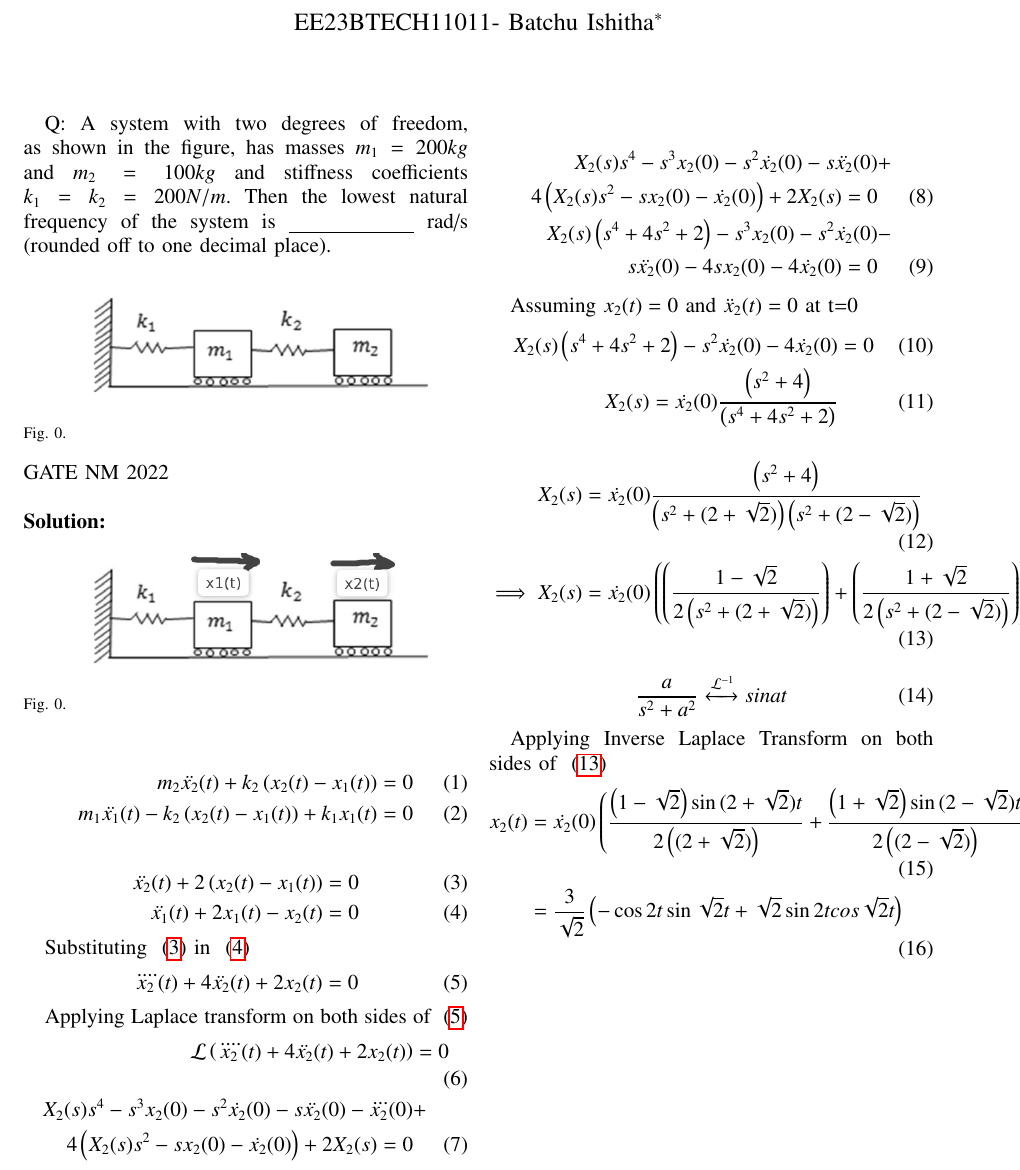
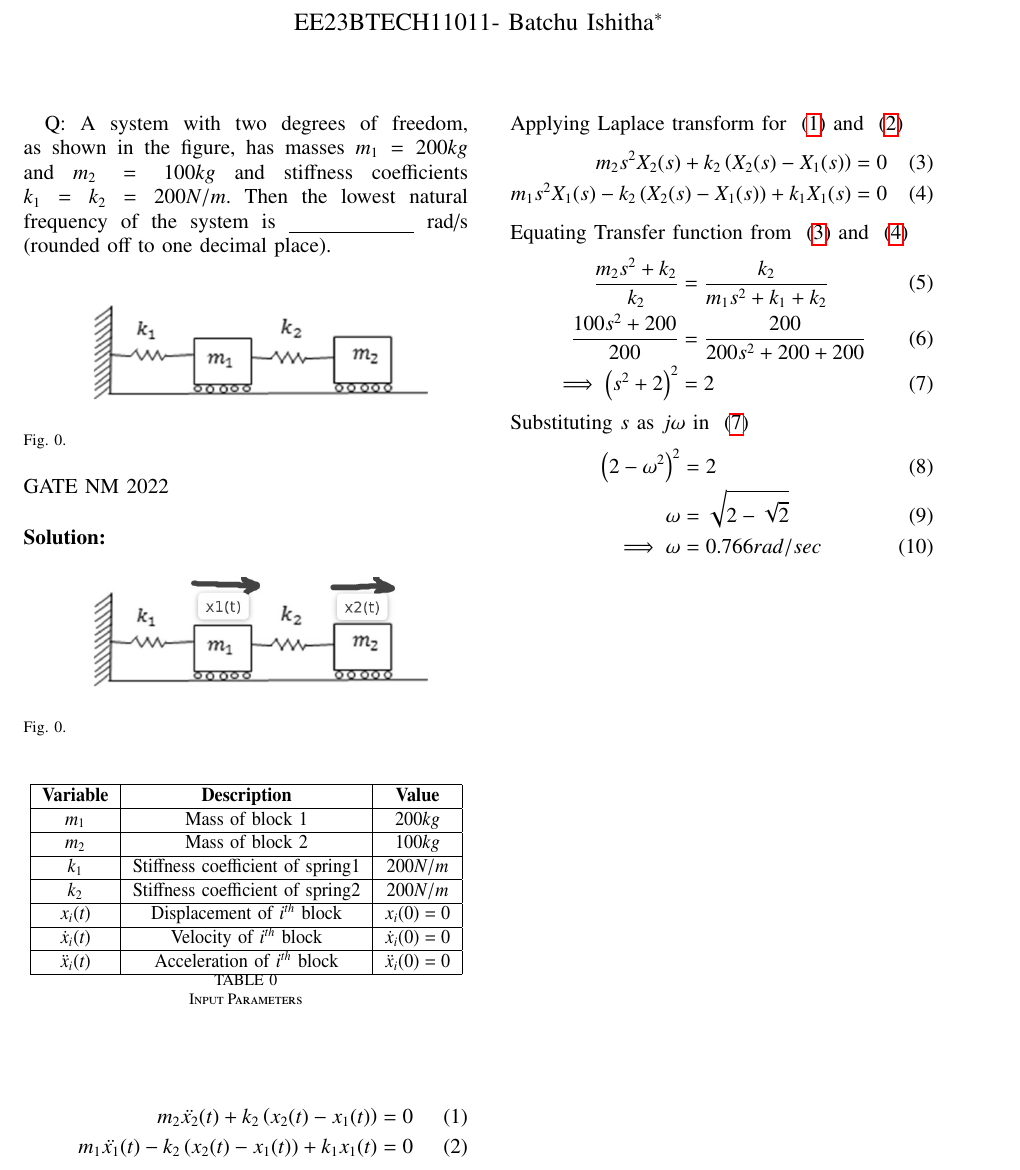
Before and after one commit to BATCHUISHITHA/EE-1205, a LaTeX paper (gate22.nm.54/g54.tex, which reads gate22.nm.54/tables/tableg54.tex): part of the page, cut so that both start at the same text. Compiled offline with pdfLaTeX.

Commit message:
Add files via upload

```diff
--- a/gate22.nm.54/g54.tex
+++ b/gate22.nm.54/g54.tex
@@ -122,7 +122,7 @@
 %\renewcommand{\theequation}{\theenumi}
 
 Q: A system with two degrees of freedom, as shown in the figure, has masses $m_1=200kg$ and $m_2=100kg$ and stiffness coefficients $k_1=k_2=200N/m$. Then the lowest natural frequency of the system is  \underline{\hspace{2.5cm}} rad/s (rounded off to one decimal place).
-\begin{figure}[h]
+\begin{figure}[!ht]
     \centering
     \includegraphics[width=\columnwidth]{figs/g54.fig1.png}
     \caption{ }
@@ -132,62 +132,52 @@ Q: A system with two degrees of freedom, as shown in the figure, has masses $m_1
 
 \solution
 
-\begin{figure}[h]
+\begin{figure}[!ht]
     \centering
     \includegraphics[width=\columnwidth]{figs/g54.fig2.jpeg}
     \caption{ }
     \label{}
 \end{figure}
 
-\begin{align}
-m_2\ddot{x_2}(t) + k_2\brak{x_2(t)-x_1(t)}&=0 \\
-m_1\ddot{x_1}(t) - k_2\brak{x_2(t)-x_1(t)}+ k_1x_1(t)&=0
-\end{align}
+\begin{table}[!ht]
+    \centering
+    \resizebox{9cm}{2cm}{
+        \input{tables/tableg54.tex}
+    }
+    \caption{Input Parameters}
+    \label{table:ishitha.g22.nm.54.t1}
+\end{table}
+
 
 \begin{align}
-\ddot{x_2}(t) + 2\brak{x_2(t)-x_1(t)} &= 0
+m_2\ddot{x_2}(t) + k_2\brak{x_2(t)-x_1(t)}&=0
 \label{eq:ishitha.g22.nm.54.1.eq} \\
-\ddot{x_1}(t) +2x_1(t)- x_2(t) &=0
+m_1\ddot{x_1}(t) - k_2\brak{x_2(t)-x_1(t)}+ k_1x_1(t)&=0
 \label{eq:ishitha.g22.nm.54.2.eq}
 \end{align}
 
-Substituting  ~\eqref{eq:ishitha.g22.nm.54.1.eq} in  ~\eqref{eq:ishitha.g22.nm.54.2.eq}
+
+Applying Laplace transform for ~\eqref{eq:ishitha.g22.nm.54.1.eq} and ~\eqref{eq:ishitha.g22.nm.54.2.eq}
 \begin{align}
-\ddddot{x_2}(t) + 4\ddot{x_2}(t) + 2x_2(t) &= 0
-\label{eq:ishitha.g22.nm.54.3.eq}
-\end{align}
-
-Applying Laplace transform on both sides of ~\eqref{eq:ishitha.g22.nm.54.3.eq}
-\begin{align}
-\mathcal{L}\brak{\ddddot{x_2}(t) + 4\ddot{x_2}(t) + 2x_2(t)} &= 0 \\
-X_2(s)s^4 - s^3 x_2(0) - s^2 \dot{x_2}(0) -s\ddot{x_2}(0)-\dddot{x_2}(0) &+\nonumber \\ 4\brak{X_2(s)s^2-sx_2(0)-\dot{x_2}(0)} + 2X_2(s) =0
-\end{align}
-
-\begin{align}
-X_2(s)s^4 - s^3 x_2(0) - s^2 \dot{x_2}(0)-s\ddot{x_2}(0) &+\nonumber \\ 4\brak{X_2(s)s^2-sx_2(0)-\dot{x_2}(0)} +  2X_2(s) =0\\
-X_2(s)\brak{s^4 + 4s^2 +2}  - s^3 x_2(0) -  s^2\dot{x_2}(0)&- \nonumber \\s\ddot{x_2}(0) -4sx_2(0)-4\dot{x_2}(0)=0
-\end{align}
-
-Assuming  $x_2(t) = 0$ and $\ddot x_2(t) = 0$  at t=0
-\begin{align}
-X_2(s)\brak{s^4 + 4s^2 +2}-  s^2\dot{x_2}(0) -4\dot{x_2}(0) &= 0 \\
-X_2(s) = \dot{x_2}(0)\frac{\brak{s^2+4}}{\brak{s^4 + 4s^2 +2}}
-\end{align}
-
-
-\begin{align}
-X_2(s) &= \dot{x_2}(0)\frac{\brak{s^2+4}}{\brak{s^2 +(2+\sqrt{2})}\brak{s^2 +(2-\sqrt{2})}} \\
-\implies X_2(s) &= \dot{x_2}(0)\brak{\brak{\frac{1-\sqrt{2}}{2\brak{s^2 +(2+\sqrt{2})}}}+\brak{\frac{1+\sqrt{2}}{2\brak{s^2+(2-\sqrt{2})}}}}
+m_2s^2X_2(s) + k_2\brak{X_2(s)-X_1(s)}&=0
+\label{eq:ishitha.g22.nm.54.3.eq} \\
+m_1s^2X_1(s) - k_2\brak{X_2(s)-X_1(s)} + k_1X_1(s) &= 0
 \label{eq:ishitha.g22.nm.54.4.eq}
 \end{align}
 
-\begin{equation}
-\frac{a}{s^2+a^2} \systemLinv{} sinat
-\end{equation}
+Equating Transfer function from ~\eqref{eq:ishitha.g22.nm.54.3.eq} and ~\eqref{eq:ishitha.g22.nm.54.4.eq}
+\begin{align}
+\frac{m_2s^2+k_2}{k_2}&=\frac{k_2}{m_1s^2+k_1+k_2} \\
+\frac{100s^2+200}{200}&=\frac{200}{200s^2+200+200}\\
+\implies \brak{s^2+2}^2 &= 2
+\label{eq:ishitha.g22.nm.54.5.eq}
+\end{align}
 
-Applying Inverse Laplace Transform on both sides of ~\eqref{eq:ishitha.g22.nm.54.4.eq}
-\begin{align}
-x_2(t) &=  \dot{x_2}(0)\brak{\frac{\brak{1-\sqrt{2}}\sin{(2+\sqrt{2})}t}{2\brak{(2+\sqrt{2})}} + \frac{\brak{1+\sqrt{2}}\sin{(2-\sqrt{2})}t}{2\brak{(2-\sqrt{2})}}} \\
-&= \frac{3}{\sqrt{2}}\brak{-\cos{2t}\sin{\sqrt{2}t} + \sqrt{2}\sin{2t}cos{\sqrt{2}t}}
-\end{align}
+ Substituting $s$ as $j\omega$ in ~\eqref{eq:ishitha.g22.nm.54.5.eq}
+ \begin{align}
+ \brak{2-\omega ^2}^2 &=2 \\
+ \omega &= \sqrt{2-\sqrt{2}} \\
+ \implies \omega &= 0.766 rad/sec
+ \end{align}
+
 \end{document}
--- /dev/null
+++ b/gate22.nm.54/tables/tableg54.tex
@@ -0,0 +1,11 @@
+    \begin{tabular}{|c|c|c|}
+    \hline
+\textbf{Variable} & \textbf{Description} & \textbf{Value} \\\hline
+    $m_1$ & Mass of block 1 & $200kg$  \\\hline
+    $m_2$ & Mass of block 2 & $100kg$  \\\hline
+    $k_1$ & Stiffness coefficient of spring$1$ & $200N/m$  \\\hline
+    $k_2$ & Stiffness coefficient of spring$2$ & $200N/m$  \\\hline
+    $x_i(t)$ & Displacement of $i^{th}$ block & $x_i(0)=0$ \\ \hline
+    $\dot x_i(t)$ & Velocity of $i^{th}$ block & $\dot x_i(0)=0$ \\ \hline
+    $\ddot x_i(t)$ & Acceleration of $i^{th}$ block & $\ddot x_i(0)=0$ \\ \hline
+    \end{tabular}
```
Also changed, not shown: gate22.nm.54/g54.pdf, 2 other files.
